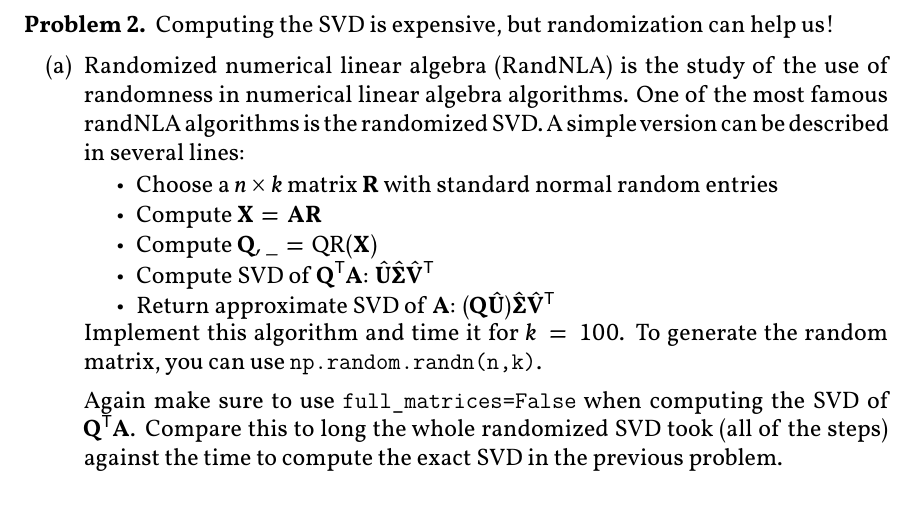
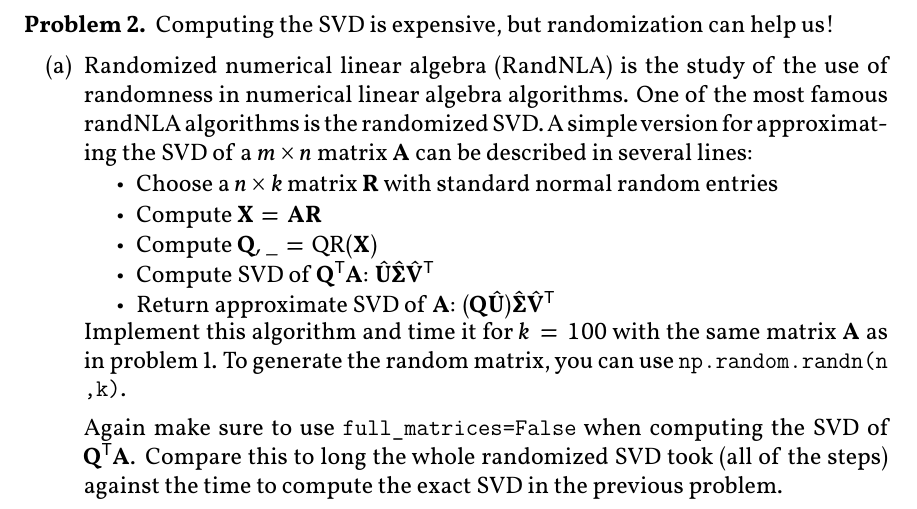
Before and after one commit to chen-teaching/teaching, a LaTeX problem sheet (na_s2023/hw5.tex): part of page 2 of 3, cut so that both start at the same text. The pictures show the PDF file na_s2023/hw5.pdf that the author committed with the source.

Commit message:
update hw5

```diff
--- a/na_s2023/hw5.tex
+++ b/na_s2023/hw5.tex
@@ -134,7 +134,7 @@ This result sin a black and white image.
     \begin{enumerate}
         \item Randomized numerical linear algebra (RandNLA) is the study of the use of randomness in numerical linear algebra algorithms.
             One of the most famous randNLA algorithms is the randomized SVD.
-            A simple version can be described in several lines:
+            A simple version for approximating the SVD of a $m\times n$ matrix $\vec{A}$ can be described in several lines:
             \begin{itemize}
                 \item Choose a $n\times k$ matrix $\vec{R}$ with standard normal random entries
                 \item Compute $\vec{X} = \vec{A} \vec{R}$
@@ -143,7 +143,7 @@ This result sin a black and white image.
                 \item Return approximate SVD of $\vec{A}$: $(\vec{Q} \hat{\vec{U}}) \hat{\vec{\Sigma}} \hat{\vec{V}}^\T$
             \end{itemize}
 
-            Implement this algorithm and time it for $k=100$.
+            Implement this algorithm and time it for $k=100$ with the same matrix $\vec{A}$ as in problem 1.
             To generate the random matrix, you can use \lstinline{np.random.randn(n,k)}.
 
 
```
Also changed, not shown: na_s2023/hw5.pdf.
